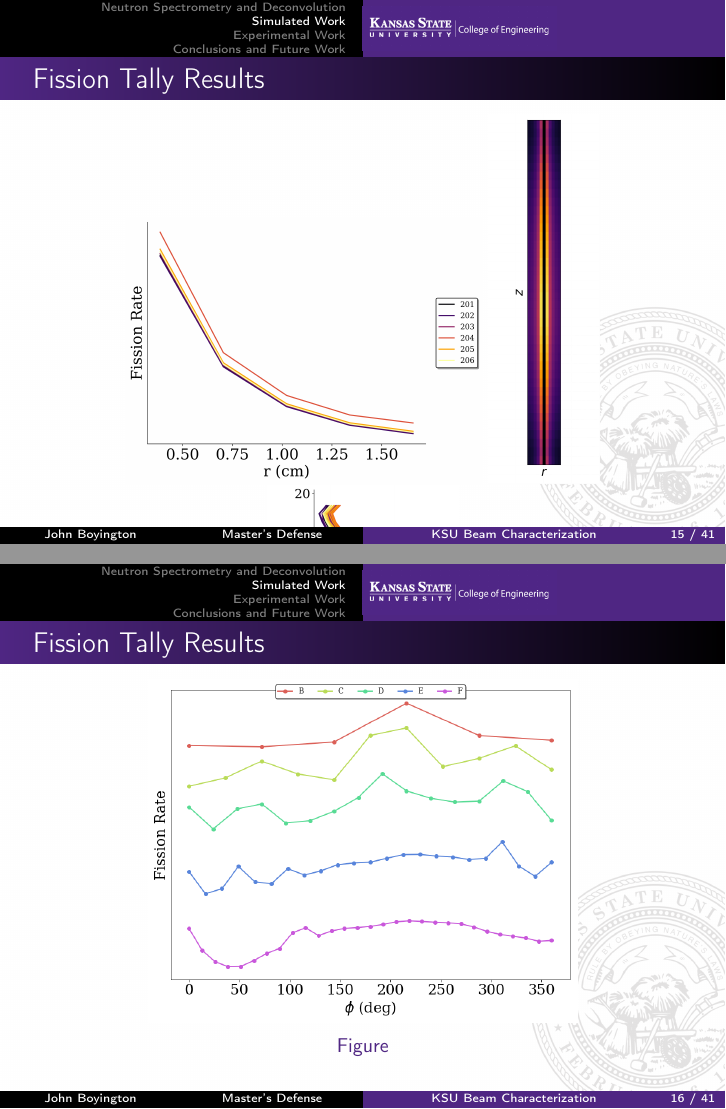
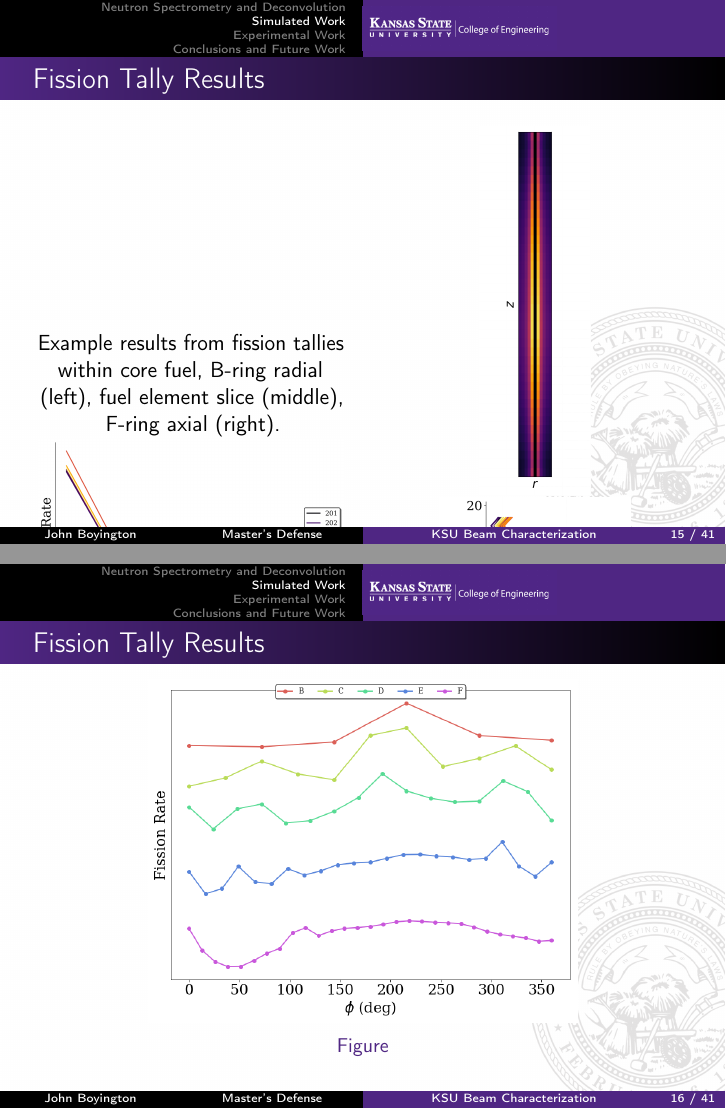
Before and after one commit to johnboyington/masters_thesis, LaTeX slides (slides/slides.tex): pages 15 and 16 of 41, joined at a grey line. Compiled offline with pdfLaTeX.

Commit message:
added fission tally results text

```diff
--- a/slides/slides.tex
+++ b/slides/slides.tex
@@ -269,13 +269,22 @@ S = - \sum [\phi_j \ln (\frac{\phi_j}{\phi_j^{DEF}}) + \phi_j^{DEF} - \phi_j]
 \begin{frame}
 \frametitle{Fission Tally Results}
 
+\begin{columns}[c]
+\begin{column}{.5\textwidth}
 \begin{figure}
 \centering
-\includegraphics[width = 0.58\textwidth]{radial_rr_density_B}
+Example results from fission tallies within core fuel, B-ring radial (left), fuel element slice (middle), F-ring axial (right).
+\includegraphics[width = 1.0\textwidth]{radial_rr_density_B}
+\end{figure}
+\end{column}
+\begin{column}{.5\textwidth}
+\begin{figure}
+\centering
 \includegraphics[height = 0.8\textheight]{rr_dist_B1}
 \includegraphics[height = 0.8\textheight]{axial_rr_density_F}
-\caption{}
 \end{figure}
+\end{column}
+\end{columns}
 
 \end{frame}
 
```
